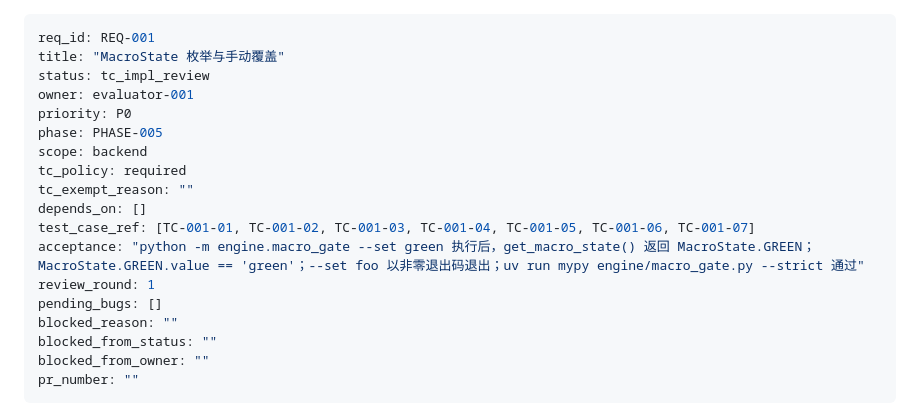
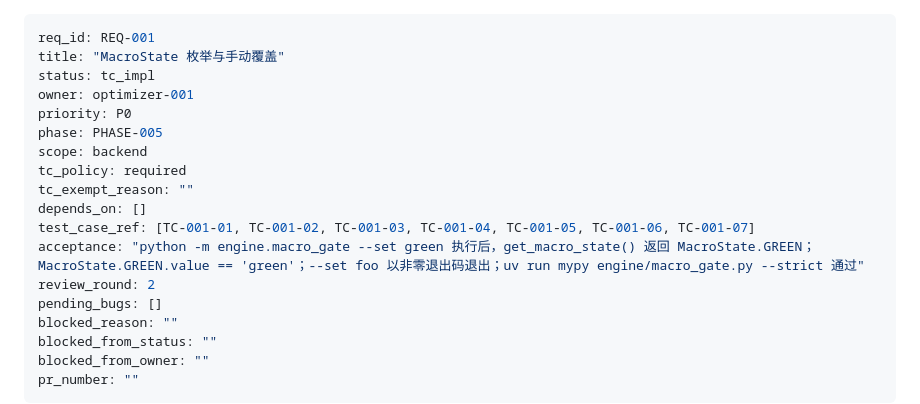
Before and after one commit to rushwing/my-invest-global, a Markdown page: tasks/features/REQ-001.md, the part around the change. Drawn GitHub-style.

Commit message:
review-reject: REQ-001 tc_impl round 2 — fix test import ordering

```diff
--- a/tasks/features/REQ-001.md
+++ b/tasks/features/REQ-001.md
@@ -1,8 +1,8 @@
 ---
 req_id: REQ-001
 title: "MacroState 枚举与手动覆盖"
-status: tc_impl_review
-owner: evaluator-001
+status: tc_impl
+owner: optimizer-001
 priority: P0
 phase: PHASE-005
 scope: backend
@@ -11,7 +11,7 @@ tc_exempt_reason: ""
 depends_on: []
 test_case_ref: [TC-001-01, TC-001-02, TC-001-03, TC-001-04, TC-001-05, TC-001-06, TC-001-07]
 acceptance: "python -m engine.macro_gate --set green 执行后，get_macro_state() 返回 MacroState.GREEN；MacroState.GREEN.value == 'green'；--set foo 以非零退出码退出；uv run mypy engine/macro_gate.py --strict 通过"
-review_round: 1
+review_round: 2
 pending_bugs: []
 blocked_reason: ""
 blocked_from_status: ""
```
